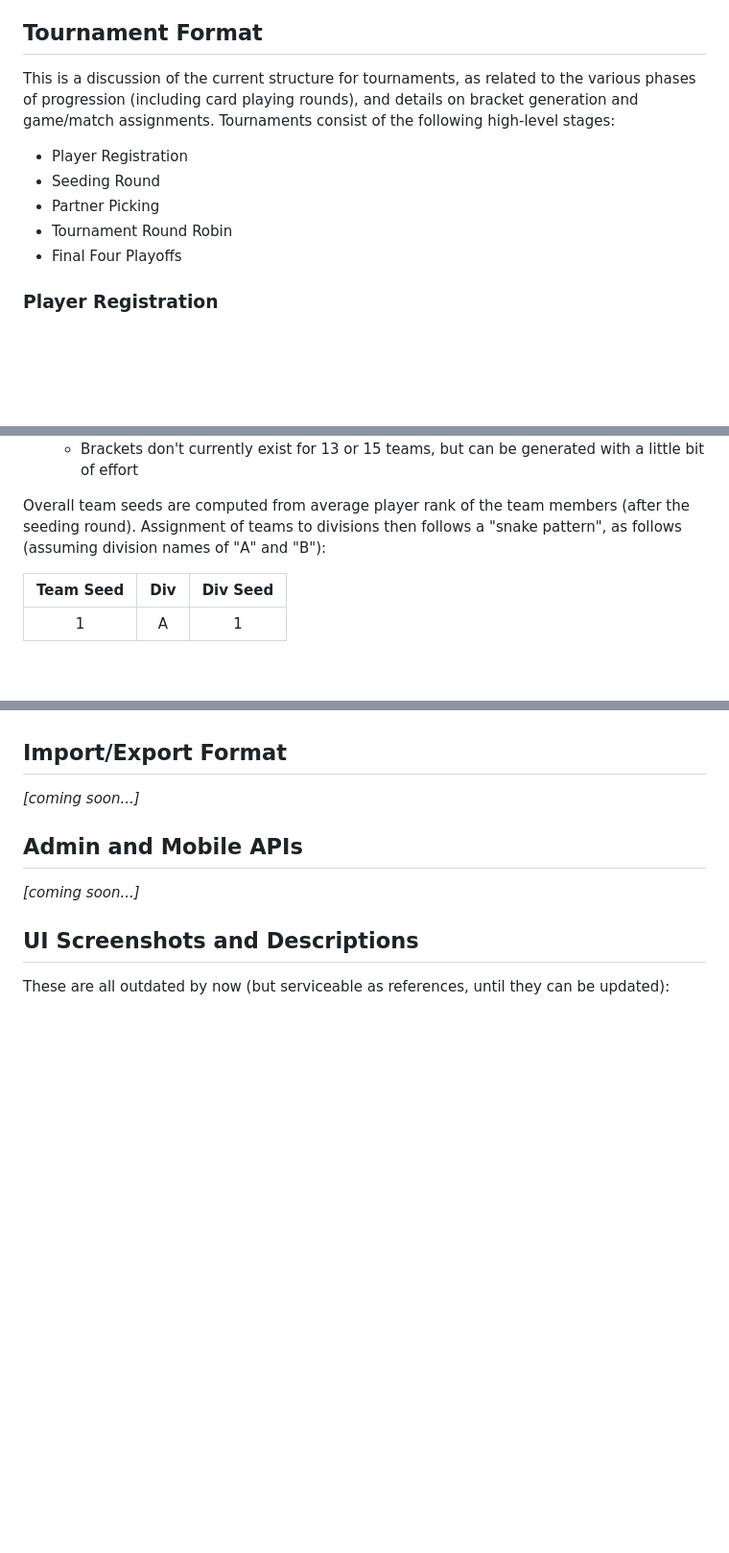
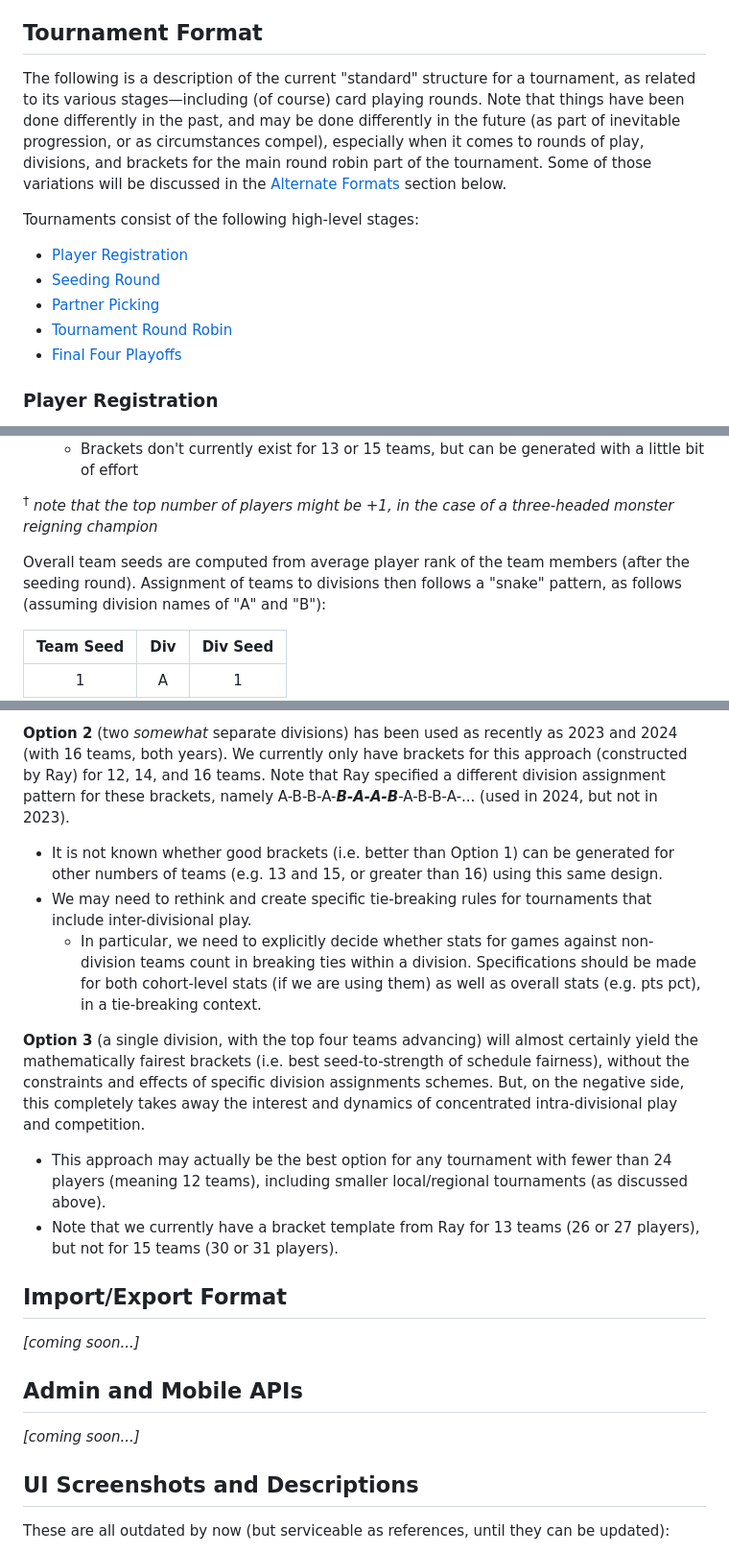
Before and after one commit to crashka/euchmgr, a Markdown page: README.md, 3 parts joined by grey strips. Shown at 96% size. Rendered like a GitHub page; blank space fills up the shorter version.

```diff
--- a/README.md
+++ b/README.md
@@ -275,15 +277,21 @@ type of notion for tie-breaking.
 
 ## Tournament Format
 
-This is a discussion of the current structure for tournaments, as related to the various
-phases of progression (including card playing rounds), and details on bracket generation
-and game/match assignments.  Tournaments consist of the following high-level stages:
+The following is a description of the current "standard" structure for a tournament, as
+related to its various stages&mdash;including (of course) card playing rounds.  Note that
+things have been done differently in the past, and may be done differently in the future
+(as part of inevitable progression, or as circumstances compel), especially when it comes
+to rounds of play, divisions, and brackets for the main round robin part of the
+tournament.  Some of those variations will be discussed in the [Alternate
+Formats](#alternate-formats) section below.
 
-- Player Registration
-- Seeding Round
-- Partner Picking
-- Tournament Round Robin
-- Final Four Playoffs
+Tournaments consist of the following high-level stages:
+
+- [Player Registration](#player-registration)
+- [Seeding Round](#seeding-round)
+- [Partner Picking](#partner-picking)
+- [Tournament Round Robin](#tournament-round-robin)
+- [Final Four Playoffs](#final-four-playoffs)
 
 ### Player Registration
 
@@ -326,8 +334,11 @@ the order).  Here is the current level of support (or near-support) for **two di
   - Brackets don't currently exist for 13 or 15 teams, but can be generated with a little
     bit of effort
 
+<sup>&dagger;</sup> *note that the top number of players might be +1, in the case of
+a three-headed monster reigning champion*
+
 Overall team seeds are computed from average player rank of the team members (after the
-seeding round).  Assignment of teams to divisions then follows a "snake pattern", as
+seeding round).  Assignment of teams to divisions then follows a "snake" pattern, as
 follows (assuming division names of "A" and "B"):
 
 | Team Seed | Div | Div Seed |
@@ -369,3 +442,29 @@ adjust playoff game scores and final tournament rankings, as needed.
+**Option 2** (two *somewhat* separate divisions) has been used as recently as 2023 and
+2024 (with 16 teams, both years).  We currently only have brackets for this approach
+(constructed by Ray) for 12, 14, and 16 teams.  Note that Ray specified a different
+division assignment pattern for these brackets, namely
+A-B-B-A-***B-A-A-B***-A-B-B-A-... (used in 2024, but not in 2023).
+
+- It is not known whether good brackets (i.e. better than Option 1) can be generated for
+  other numbers of teams (e.g. 13 and 15, or greater than 16) using this same design.
+- We may need to rethink and create specific tie-breaking rules for tournaments that
+  include inter-divisional play.
+  - In particular, we need to explicitly decide whether stats for games against
+    non-division teams count in breaking ties within a division.  Specifications should be
+    made for both cohort-level stats (if we are using them) as well as overall stats
+    (e.g. pts pct), in a tie-breaking context.
+
+**Option 3** (a single division, with the top four teams advancing) will almost certainly
+yield the mathematically fairest brackets (i.e. best seed-to-strength of schedule
+fairness), without the constraints and effects of specific division assignments schemes.
+But, on the negative side, this completely takes away the interest and dynamics of
+concentrated intra-divisional play and competition.
+
+- This approach may actually be the best option for any tournament with fewer than 24
+  players (meaning 12 teams), including smaller local/regional tournaments (as discussed
+  above).
+- Note that we currently have a bracket template from Ray for 13 teams (26 or 27 players),
+  but not for 15 teams (30 or 31 players).
 
 ## Import/Export Format
 
```
Also changed, not shown: other parts of README.md (+75 -11 lines).
